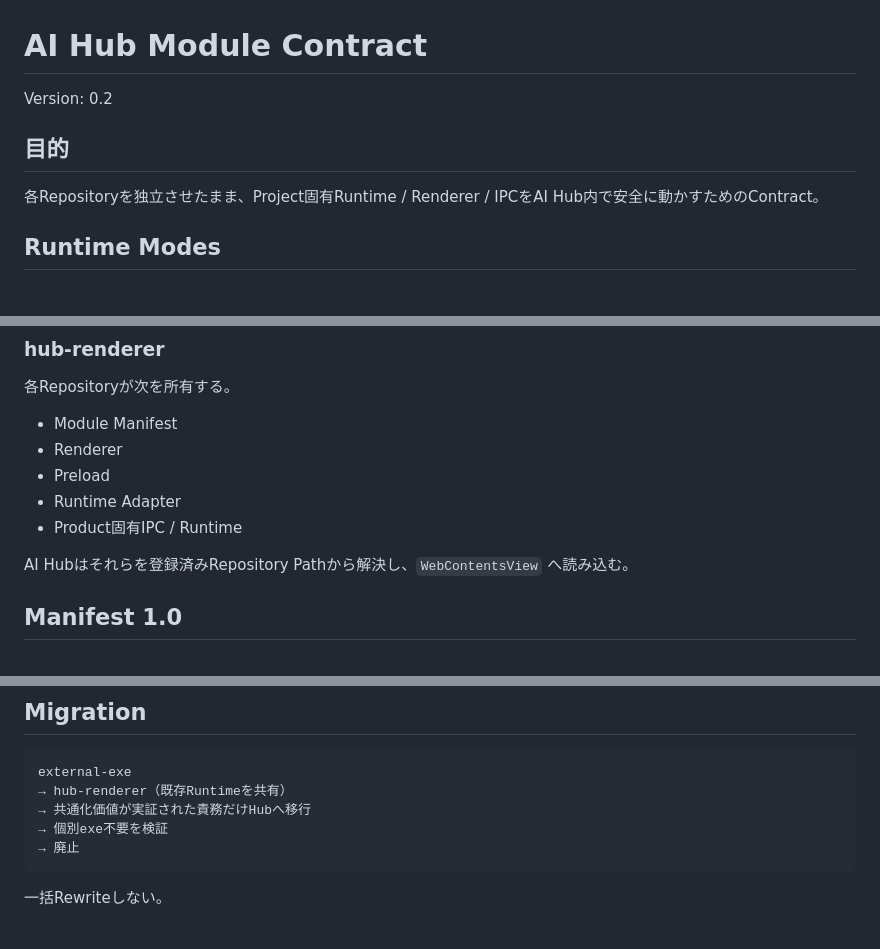
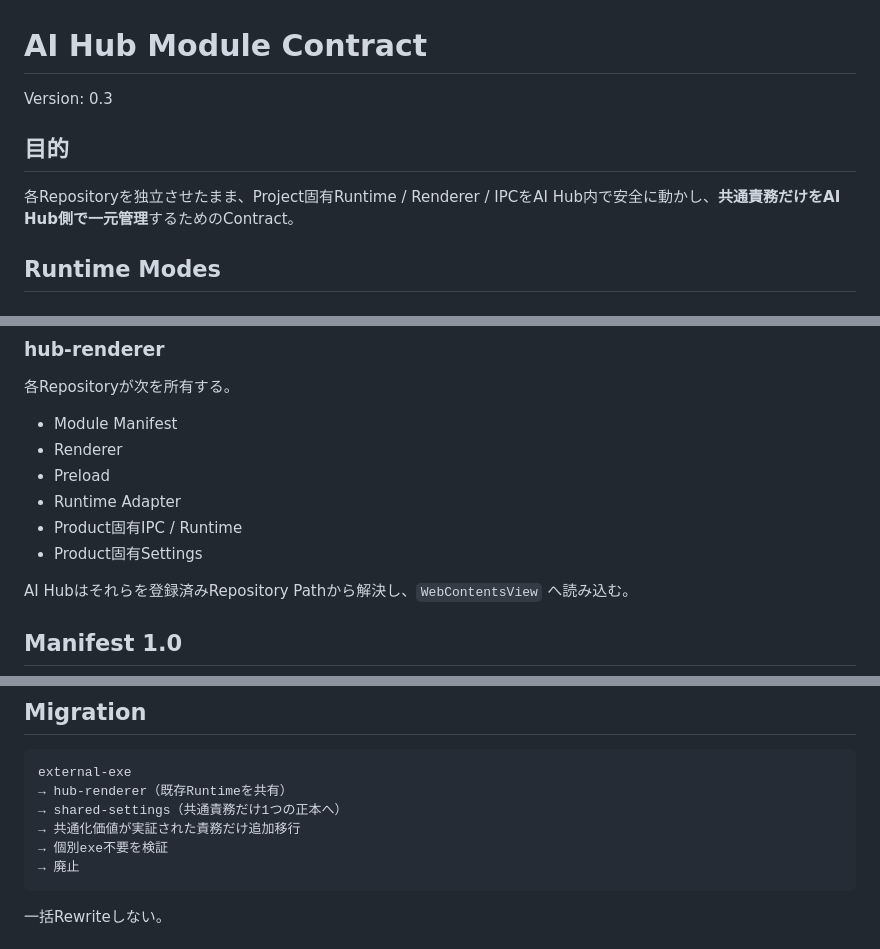
Before and after one commit to EliteMay/AI-Hub, a Markdown page: docs/MODULE_CONTRACT.md, 3 parts joined by grey strips. GitHub-like rendering.

````diff
--- a/docs/MODULE_CONTRACT.md
+++ b/docs/MODULE_CONTRACT.md
@@ -1,10 +1,10 @@
 # AI Hub Module Contract
 
-Version: 0.2
+Version: 0.3
 
 ## 目的
 
-各Repositoryを独立させたまま、Project固有Runtime / Renderer / IPCをAI Hub内で安全に動かすためのContract。
+各Repositoryを独立させたまま、Project固有Runtime / Renderer / IPCをAI Hub内で安全に動かし、**共通責務だけをAI Hub側で一元管理**するためのContract。
 
 ## Runtime Modes
 
@@ -21,6 +21,7 @@ Version: 0.2
 - Preload
 - Runtime Adapter
 - Product固有IPC / Runtime
+- Product固有Settings
 
 AI Hubはそれらを登録済みRepository Pathから解決し、`WebContentsView` へ読み込む。
 
@@ -144,7 +212,8 @@ Hubへの統合を理由にProject固有CodeをAI Hubへコピーしない。
 ```text
 external-exe
 → hub-renderer（既存Runtimeを共有）
-→ 共通化価値が実証された責務だけHubへ移行
+→ shared-settings（共通責務だけ1つの正本へ）
+→ 共通化価値が実証された責務だけ追加移行
 → 個別exe不要を検証
 → 廃止
 ```
````
Also changed, not shown: other parts of docs/MODULE_CONTRACT.md (+81 -14 lines).
